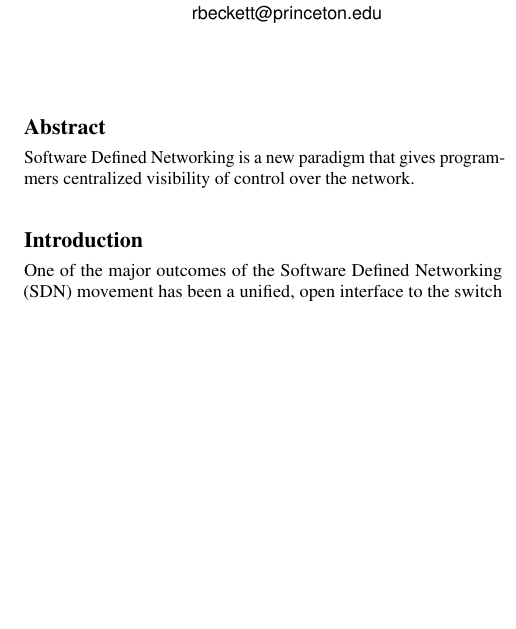
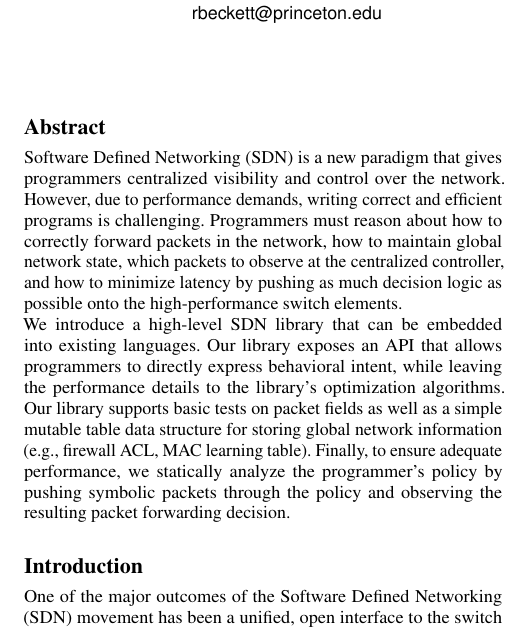
Before and after one commit to osavaryb/cos5982015, a LaTeX paper (draft.tex): part of one column of page 1 of 6, cut so that both start at the same text, the shorter picture padded with empty space. Compiled offline with pdfLaTeX; a missing font is replaced by an installed copy or a similar font.

Commit message:
abstract

```diff
--- a/draft.tex
+++ b/draft.tex
@@ -84,8 +84,25 @@ Princeton University}
 
 
 \begin{abstract}
-Software Defined Networking is a new paradigm that gives programmers
-centralized visibility of control over the network.
+Software Defined Networking (SDN) is a new paradigm that gives programmers
+centralized visibility and control over the network. However, due to performance
+demands, writing correct and efficient programs is challenging. Programmers must
+reason about how to correctly forward packets in the network, how to maintain
+global network state, which packets to observe at the centralized controller,
+and how to minimize latency by pushing as much decision logic
+as possible onto the high-performance switch elements.
+
+We introduce a high-level SDN library that can be embedded into existing languages.
+Our library exposes an API that allows programmers to directly express behavioral intent,
+while leaving the performance details to the library's optimization algorithms.
+Our library supports basic tests on packet fields as well as a simple mutable table
+data structure for storing global network information (e.g., firewall ACL, MAC learning table).
+Finally, to ensure adequate performance,
+we statically analyze the programmer's policy by pushing symbolic packets through the policy
+and observing the resulting packet forwarding decision.
+
+
+
 \end{abstract}
 
 
```
